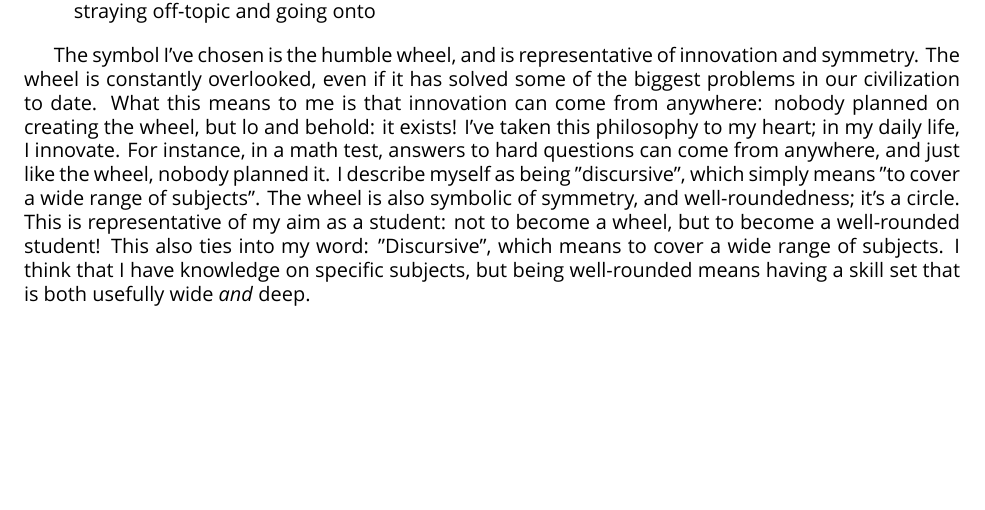
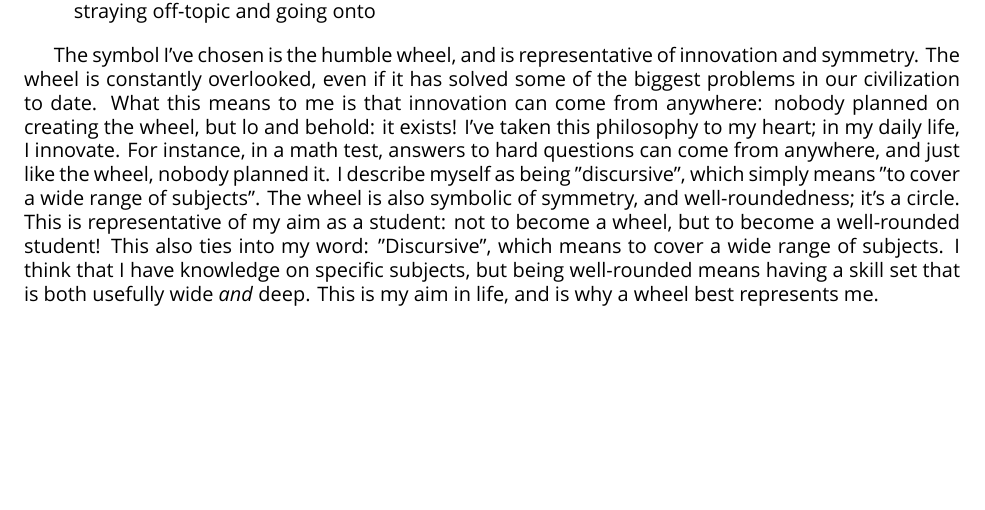
Before and after one commit to rishiosaur/hoot1920assignment-ENG1D8-ShortStories-WhoAreYou, a LaTeX thesis (main.tex): part of page 3 of 3, cut so that both start at the same text. Compiled offline with XeLaTeX; a missing font is replaced by an installed copy or a similar font.

Commit message:
Starting final stuff

```diff
--- a/main.tex
+++ b/main.tex
@@ -134,6 +134,6 @@ Discursive
     \item Discursive mainly means to cover a wide range of subjects, and is mostly used in a negative way; straying off-topic and going onto
 \end{itemize}
 
-The symbol I've chosen is the humble wheel, and is representative of innovation and symmetry. The wheel is constantly overlooked, even if it has solved some of the biggest problems in our civilization to date. What this means to me is that innovation can come from anywhere: nobody planned on creating the wheel, but lo and behold: it exists! I've taken this philosophy to my heart; in my daily life, I innovate. For instance, in a math test, answers to hard questions can come from anywhere, and just like the wheel, nobody planned it. I describe myself as being "discursive", which simply means "to cover a wide range of subjects". The wheel is also symbolic of symmetry, and well-roundedness; it's a circle. This is representative of my aim as a student: not to become a wheel, but to become a well-rounded student! This also ties into my word: "Discursive", which means to cover a wide range of subjects. I think that I have knowledge on specific subjects, but being well-rounded means having a skill set that is both usefully wide \textit{and} deep.
+The symbol I've chosen is the humble wheel, and is representative of innovation and symmetry. The wheel is constantly overlooked, even if it has solved some of the biggest problems in our civilization to date. What this means to me is that innovation can come from anywhere: nobody planned on creating the wheel, but lo and behold: it exists! I've taken this philosophy to my heart; in my daily life, I innovate. For instance, in a math test, answers to hard questions can come from anywhere, and just like the wheel, nobody planned it. I describe myself as being "discursive", which simply means "to cover a wide range of subjects". The wheel is also symbolic of symmetry, and well-roundedness; it's a circle. This is representative of my aim as a student: not to become a wheel, but to become a well-rounded student! This also ties into my word: "Discursive", which means to cover a wide range of subjects. I think that I have knowledge on specific subjects, but being well-rounded means having a skill set that is both usefully wide \textit{and} deep. This is my aim in life, and is why a wheel best represents me.
 
 \end{document}
```
Also changed, not shown: main.pdf, 4 other files.
